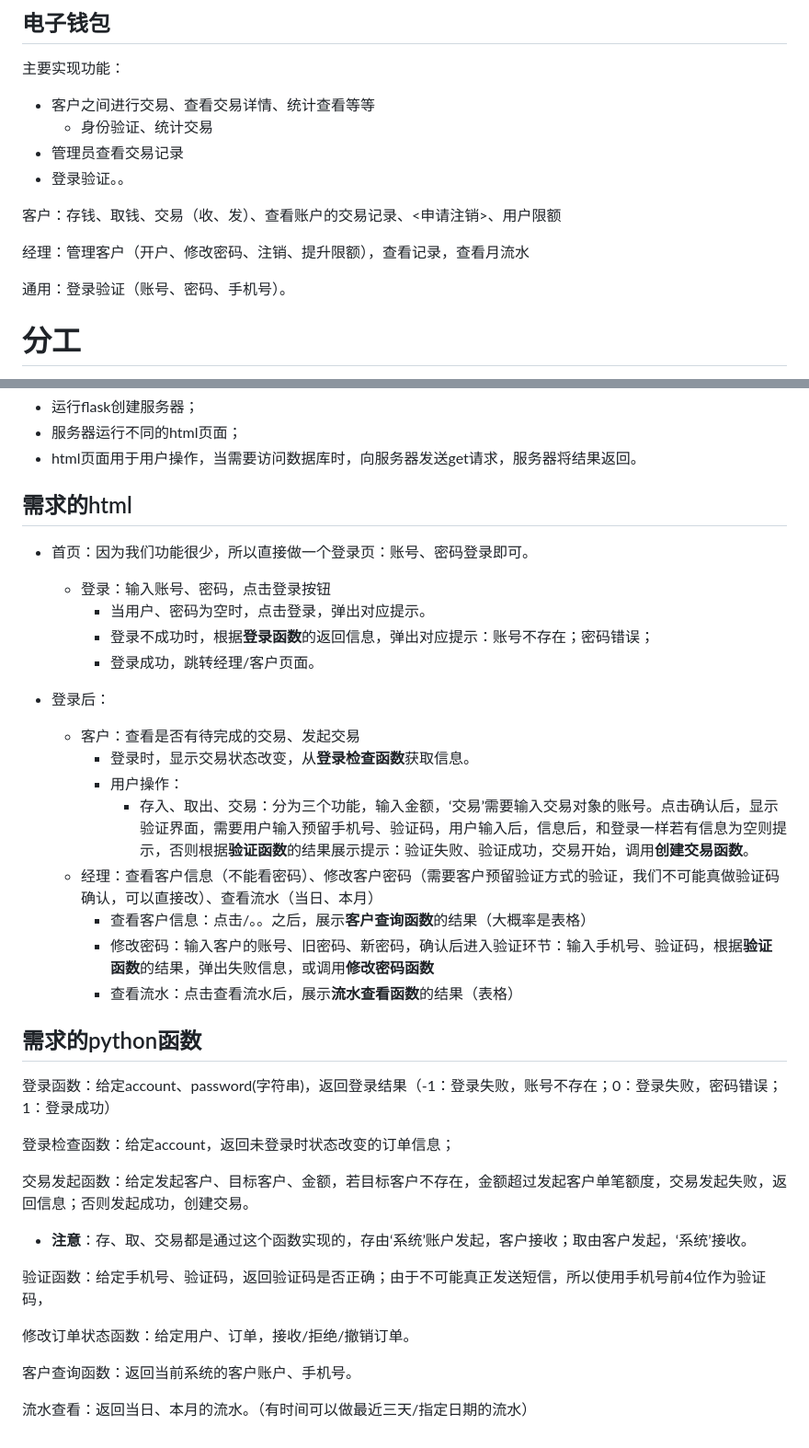
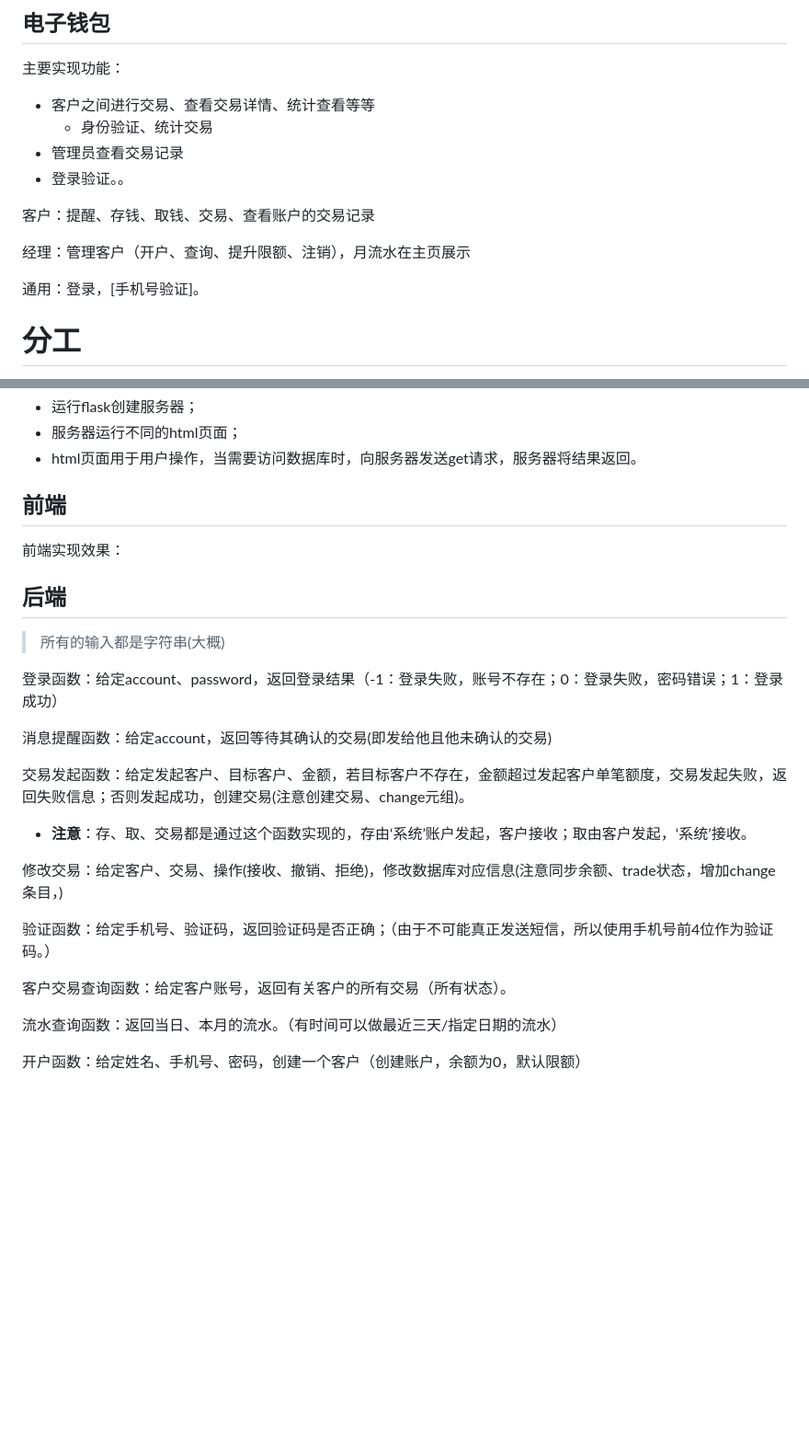
Before and after one commit to WillanSnow/dataLab8, a Markdown page: readme.md, 2 parts joined by grey strips. Shown at 92% size. GitHub-like rendering; blank space fills up the shorter version.

```diff
--- a/readme.md
+++ b/readme.md
@@ -8,11 +8,11 @@
 - 管理员查看交易记录
 - 登录验证。。
 
-客户：存钱、取钱、交易（收、发）、查看账户的交易记录、<申请注销>、用户限额
+客户：提醒、存钱、取钱、交易、查看账户的交易记录
 
-经理：管理客户（开户、修改密码、注销、提升限额），查看记录，查看月流水
+经理：管理客户（开户、查询、提升限额、注销），月流水在主页展示
 
-通用：登录验证（账号、密码、手机号）。
+通用：登录，[手机号验证]。
 
 # 分工
 
@@ -74,9 +111,11 @@
 - 服务器运行不同的html页面；
 - html页面用于用户操作，当需要访问数据库时，向服务器发送get请求，服务器将结果返回。
 
-## 需求的html
+## 前端
 
-- 首页：因为我们功能很少，所以直接做一个登录页：账号、密码登录即可。
+前端实现效果：
+
+<!-- - 首页：因为我们功能很少，所以直接做一个登录页：
   - 登录：输入账号、密码，点击登录按钮
     - 当用户、密码为空时，点击登录，弹出对应提示。
     - 登录不成功时，根据**登录函数**的返回信息，弹出对应提示：账号不存在；密码错误；
@@ -90,21 +129,25 @@
   - 经理：查看客户信息（不能看密码）、修改客户密码（需要客户预留验证方式的验证，我们不可能真做验证码确认，可以直接改）、查看流水（当日、本月）
     - 查看客户信息：点击/。。之后，展示**客户查询函数**的结果（大概率是表格）
     - 修改密码：输入客户的账号、旧密码、新密码，确认后进入验证环节：输入手机号、验证码，根据**验证函数**的结果，弹出失败信息，或调用**修改密码函数**
-    - 查看流水：点击查看流水后，展示**流水查看函数**的结果（表格）
+    - 查看流水：点击查看流水后，展示**流水查看函数**的结果（表格） -->
 
-## 需求的python函数
+## 后端
 
-登录函数：给定account、password(字符串)，返回登录结果（-1：登录失败，账号不存在；0：登录失败，密码错误；1：登录成功）
+> 所有的输入都是字符串(大概)
 
-登录检查函数：给定account，返回未登录时状态改变的订单信息；
+登录函数：给定account、password，返回登录结果（-1：登录失败，账号不存在；0：登录失败，密码错误；1：登录成功）
 
-交易发起函数：给定发起客户、目标客户、金额，若目标客户不存在，金额超过发起客户单笔额度，交易发起失败，返回信息；否则发起成功，创建交易。
+消息提醒函数：给定account，返回等待其确认的交易(即发给他且他未确认的交易)
+
+交易发起函数：给定发起客户、目标客户、金额，若目标客户不存在，金额超过发起客户单笔额度，交易发起失败，返回失败信息；否则发起成功，创建交易(注意创建交易、change元组)。
 - **注意**：存、取、交易都是通过这个函数实现的，存由‘系统’账户发起，客户接收；取由客户发起，‘系统’接收。
 
-验证函数：给定手机号、验证码，返回验证码是否正确；由于不可能真正发送短信，所以使用手机号前4位作为验证码，
+修改交易：给定客户、交易、操作(接收、撤销、拒绝)，修改数据库对应信息(注意同步余额、trade状态，增加change条目，)
 
-修改订单状态函数：给定用户、订单，接收/拒绝/撤销订单。
+验证函数：给定手机号、验证码，返回验证码是否正确；（由于不可能真正发送短信，所以使用手机号前4位作为验证码。）
 
-客户查询函数：返回当前系统的客户账户、手机号。
+客户交易查询函数：给定客户账号，返回有关客户的所有交易（所有状态）。
 
-流水查看：返回当日、本月的流水。（有时间可以做最近三天/指定日期的流水）
+流水查询函数：返回当日、本月的流水。（有时间可以做最近三天/指定日期的流水）
+
+开户函数：给定姓名、手机号、密码，创建一个客户（创建账户，余额为0，默认限额）
```
Also changed, not shown: other parts of readme.md (+54 -17 lines), record.md (added, +8 -0 lines).
